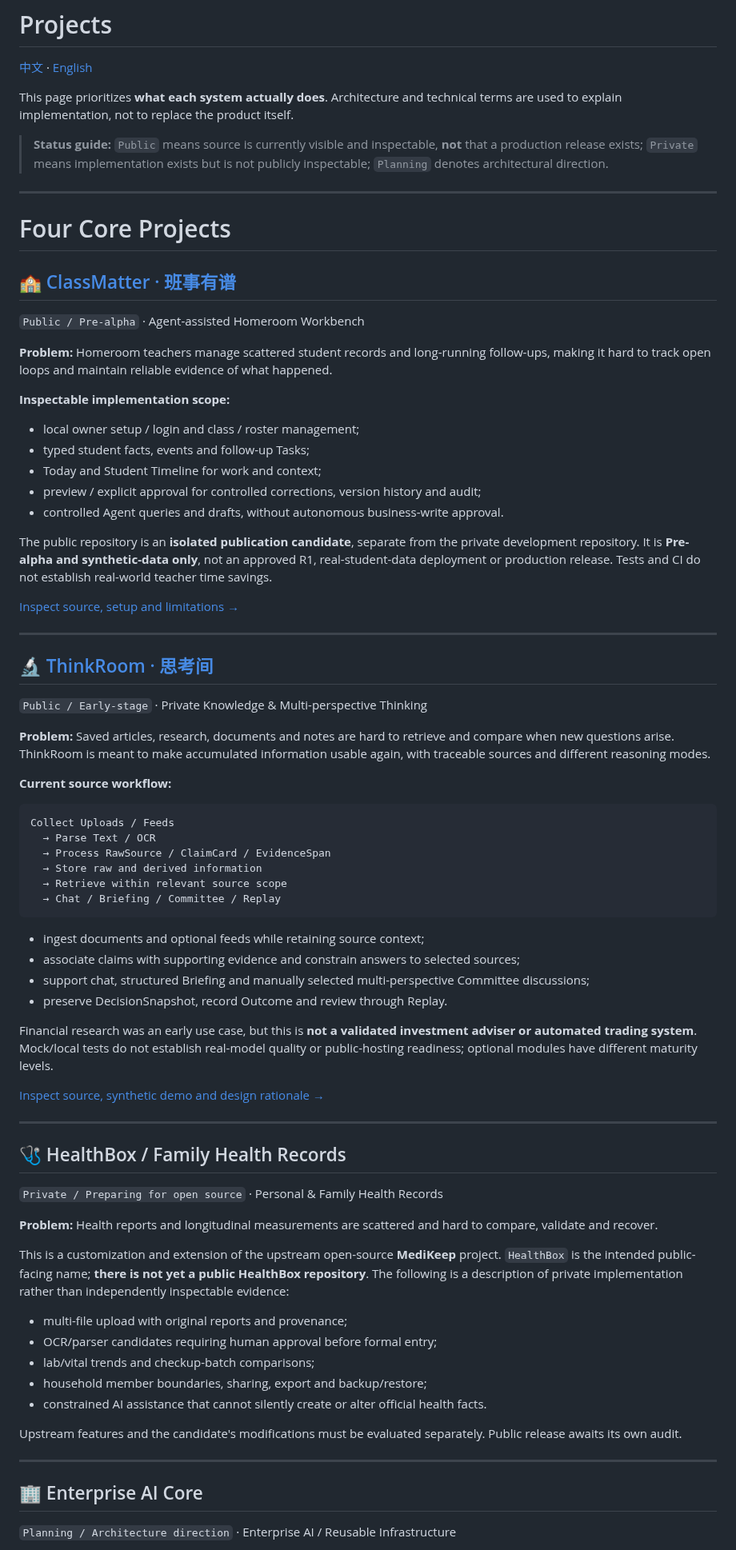
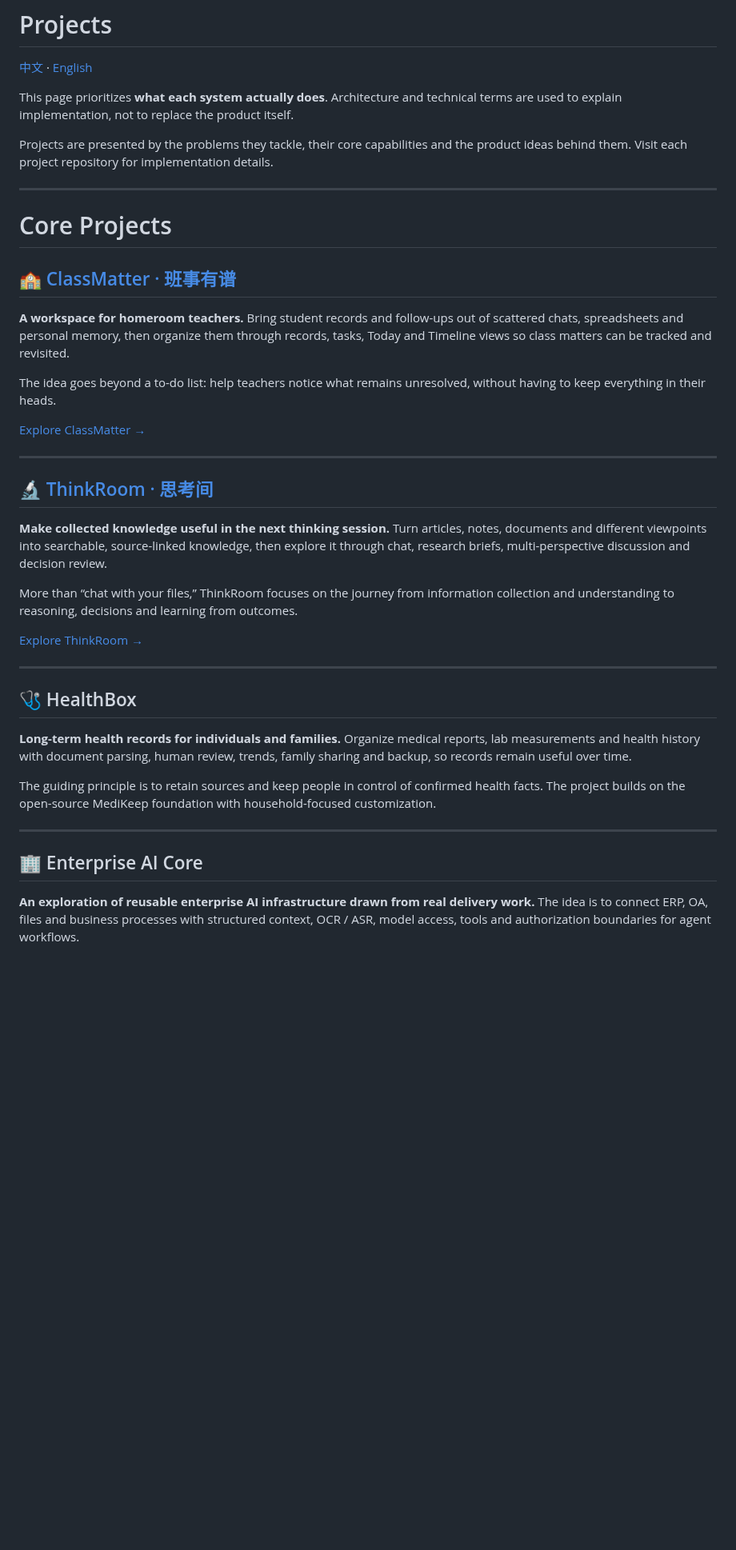
Before and after one commit to Gdnbit/Gdnbit, a Markdown page: PROJECTS_EN.md, the part around one of its changes. Shown at 80% size. GitHub-like rendering; blank space fills up the shorter version.

Commit message:
docs(projects): streamline project portfolio without progress labels

````diff
--- a/PROJECTS_EN.md
+++ b/PROJECTS_EN.md
@@ -4,79 +4,41 @@
 
 This page prioritizes **what each system actually does**. Architecture and technical terms are used to explain implementation, not to replace the product itself.
 
-> **Status guide:** `Public` means source is currently visible and inspectable, **not** that a production release exists; `Private` means implementation exists but is not publicly inspectable; `Planning` denotes architectural direction.
+Projects are presented by the problems they tackle, their core capabilities and the product ideas behind them. Visit each project repository for implementation details.
 
 ---
 
-# Four Core Projects
+# Core Projects
 
 ## 🏫 [ClassMatter · 班事有谱](https://github.com/Gdnbit/classmatter)
 
-`Public / Pre-alpha` · Agent-assisted Homeroom Workbench
+**A workspace for homeroom teachers.** Bring student records and follow-ups out of scattered chats, spreadsheets and personal memory, then organize them through records, tasks, Today and Timeline views so class matters can be tracked and revisited.
 
-**Problem:** Homeroom teachers manage scattered student records and long-running follow-ups, making it hard to track open loops and maintain reliable evidence of what happened.
+The idea goes beyond a to-do list: help teachers notice what remains unresolved, without having to keep everything in their heads.
 
-**Inspectable implementation scope:**
-
-- local owner setup / login and class / roster management;
-- typed student facts, events and follow-up Tasks;
-- Today and Student Timeline for work and context;
-- preview / explicit approval for controlled corrections, version history and audit;
-- controlled Agent queries and drafts, without autonomous business-write approval.
-
-The public repository is an **isolated publication candidate**, separate from the private development repository. It is **Pre-alpha and synthetic-data only**, not an approved R1, real-student-data deployment or production release. Tests and CI do not establish real-world teacher time savings.
-
-[Inspect source, setup and limitations →](https://github.com/Gdnbit/classmatter)
+[Explore ClassMatter →](https://github.com/Gdnbit/classmatter)
 
 ---
 
 ## 🔬 [ThinkRoom · 思考间](https://github.com/Gdnbit/thinkroom)
 
-`Public / Early-stage` · Private Knowledge & Multi-perspective Thinking
+**Make collected knowledge useful in the next thinking session.** Turn articles, notes, documents and different viewpoints into searchable, source-linked knowledge, then explore it through chat, research briefs, multi-perspective discussion and decision review.
 
-**Problem:** Saved articles, research, documents and notes are hard to retrieve and compare when new questions arise. ThinkRoom is meant to make accumulated information usable again, with traceable sources and different reasoning modes.
+More than “chat with your files,” ThinkRoom focuses on the journey from information collection and understanding to reasoning, decisions and learning from outcomes.
 
-**Current source workflow:**
-
-```text
-Collect Uploads / Feeds
-  → Parse Text / OCR
-  → Process RawSource / ClaimCard / EvidenceSpan
-  → Store raw and derived information
-  → Retrieve within relevant source scope
-  → Chat / Briefing / Committee / Replay
-```
-
-- ingest documents and optional feeds while retaining source context;
-- associate claims with supporting evidence and constrain answers to selected sources;
-- support chat, structured Briefing and manually selected multi-perspective Committee discussions;
-- preserve DecisionSnapshot, record Outcome and review through Replay.
-
-Financial research was an early use case, but this is **not a validated investment adviser or automated trading system**. Mock/local tests do not establish real-model quality or public-hosting readiness; optional modules have different maturity levels.
-
-[Inspect source, synthetic demo and design rationale →](https://github.com/Gdnbit/thinkroom)
+[Explore ThinkRoom →](https://github.com/Gdnbit/thinkroom)
 
 ---
 
-## 🩺 HealthBox / Family Health Records
+## 🩺 HealthBox
 
-`Private / Preparing for open source` · Personal & Family Health Records
+**Long-term health records for individuals and families.** Organize medical reports, lab measurements and health history with document parsing, human review, trends, family sharing and backup, so records remain useful over time.
 
-**Problem:** Health reports and longitudinal measurements are scattered and hard to compare, validate and recover.
-
-This is a customization and extension of the upstream open-source **MediKeep** project. `HealthBox` is the intended public-facing name; **there is not yet a public HealthBox repository**. The following is a description of private implementation rather than independently inspectable evidence:
-
-- multi-file upload with original reports and provenance;
-- OCR/parser candidates requiring human approval before formal entry;
-- lab/vital trends and checkup-batch comparisons;
-- household member boundaries, sharing, export and backup/restore;
-- constrained AI assistance that cannot silently create or alter official health facts.
-
-Upstream features and the candidate's modifications must be evaluated separately. Public release awaits its own audit.
+The guiding principle is to retain sources and keep people in control of confirmed health facts. The project builds on the open-source MediKeep foundation with household-focused customization.
 
 ---
 
 ## 🏢 Enterprise AI Core
 
-`Planning / Architecture direction` · Enterprise AI / Reusable Infrastructure
+**An exploration of reusable enterprise AI infrastructure drawn from real delivery work.** The idea is to connect ERP, OA, files and business processes with structured context, OCR / ASR, model access, tools and authorization boundaries for agent workflows.
 
````
Also changed, not shown: other parts of PROJECTS_EN.md (+5 -17 lines).
